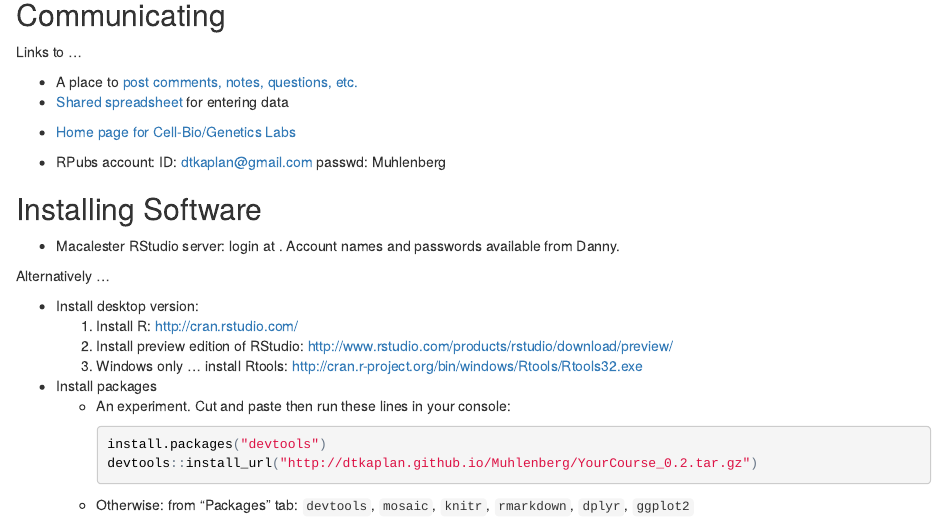
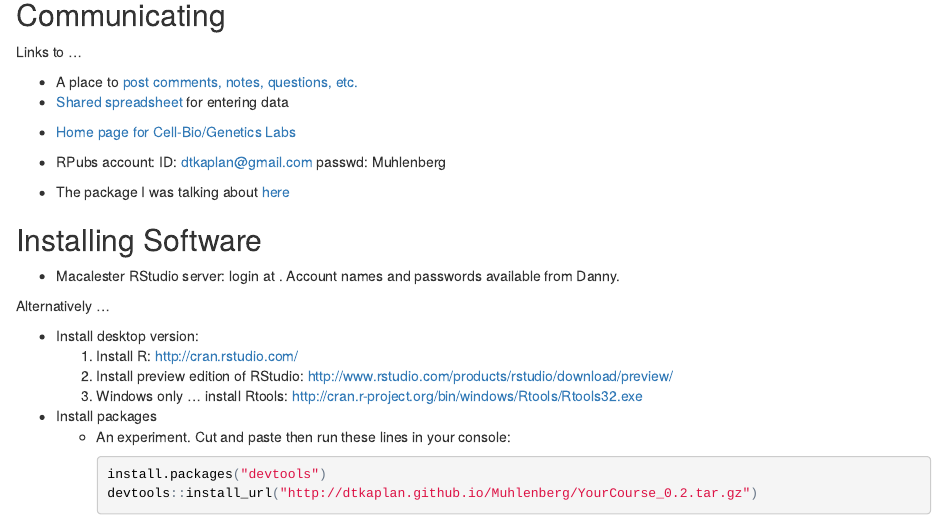
Before and after one commit to dtkaplan/Muhlenberg, an R Markdown document (index.Rmd): the page in a window 1100 px wide, from 170 px down. The pictures show the output file index.html that the author committed with the source, opened offline.

Commit message:
Link to package file

```diff
--- a/index.Rmd
+++ b/index.Rmd
@@ -16,6 +16,8 @@ Links to ...
 
 * RPubs account: ID: dtkaplan@gmail.com passwd: Muhlenberg
 
+* The package I was talking about [here](YourCourse_0.2.tar.gz)
+
 ## Installing Software
 
 * Macalester RStudio server: login at <macalester.edu/rstudio>.  Account names and passwords available from Danny.
```
Also changed, not shown: index.html.
